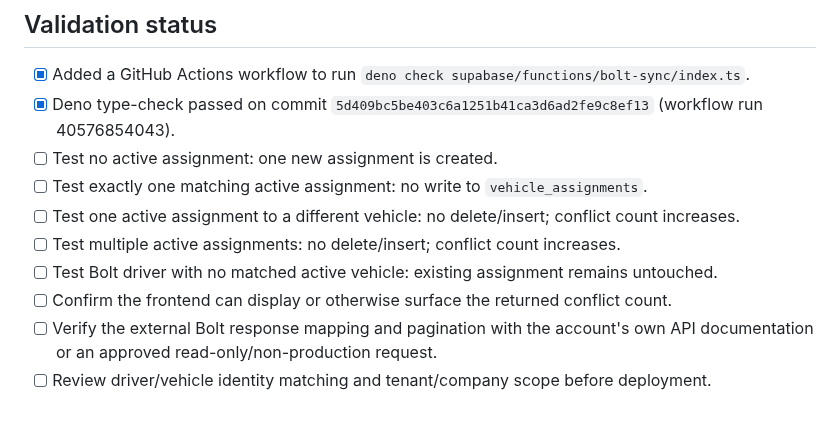
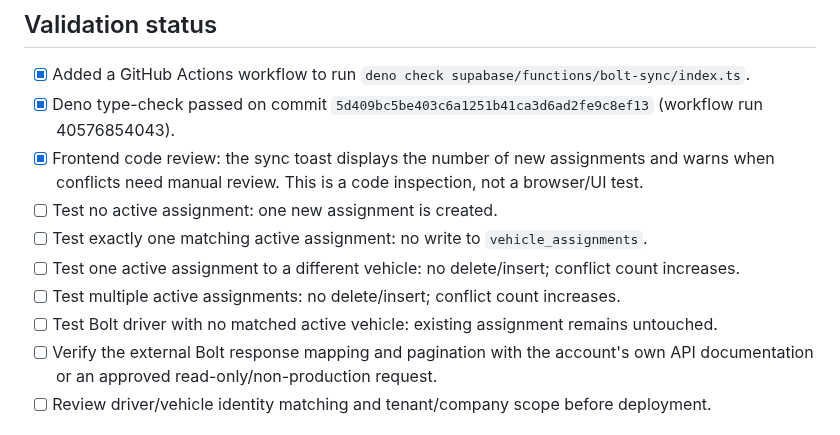
Before and after one commit to simplicity2take-ui/simplicity2take-fleet, a Markdown page: docs/bolt-sync-assignment-safety.md, the part around the change. GitHub-like rendering.

Commit message:
docs: record frontend conflict warning review

```diff
--- a/docs/bolt-sync-assignment-safety.md
+++ b/docs/bolt-sync-assignment-safety.md
@@ -15,12 +15,12 @@ Status: draft implementation on `fix/bolt-sync-preserve-assignments`. No product
 
 - [x] Added a GitHub Actions workflow to run `deno check supabase/functions/bolt-sync/index.ts`.
 - [x] Deno type-check passed on commit `5d409bc5be403c6a1251b41ca3d6ad2fe9c8ef13` (workflow run 40576854043).
+- [x] Frontend code review: the sync toast displays the number of new assignments and warns when conflicts need manual review. This is a code inspection, not a browser/UI test.
 - [ ] Test no active assignment: one new assignment is created.
 - [ ] Test exactly one matching active assignment: no write to `vehicle_assignments`.
 - [ ] Test one active assignment to a different vehicle: no delete/insert; conflict count increases.
 - [ ] Test multiple active assignments: no delete/insert; conflict count increases.
 - [ ] Test Bolt driver with no matched active vehicle: existing assignment remains untouched.
-- [ ] Confirm the frontend can display or otherwise surface the returned conflict count.
 - [ ] Verify the external Bolt response mapping and pagination with the account's own API documentation or an approved read-only/non-production request.
 - [ ] Review driver/vehicle identity matching and tenant/company scope before deployment.
 
```
